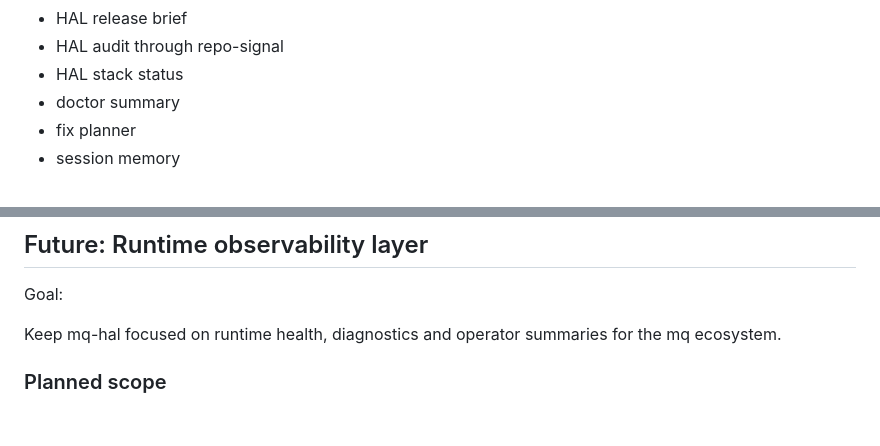
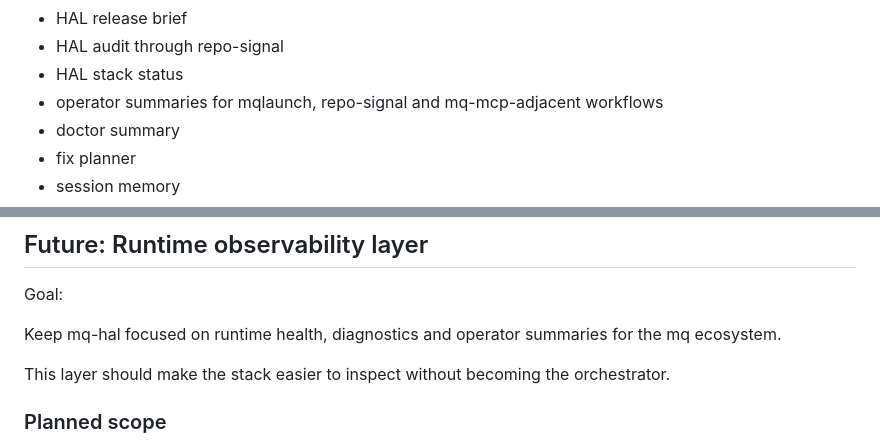
Before and after one commit to MCamner/mq-hal, a Markdown page: ROADMAP.md, 2 parts joined by grey strips. GitHub-like rendering; blank space fills up the shorter version.

```diff
--- a/ROADMAP.md
+++ b/ROADMAP.md
@@ -58,6 +62,7 @@ Completed foundation:
 - HAL release brief
 - HAL audit through repo-signal
 - HAL stack status
+- operator summaries for mqlaunch, repo-signal and mq-mcp-adjacent workflows
 - doctor summary
 - fix planner
 - session memory
@@ -532,6 +552,9 @@ Goal:
 Keep mq-hal focused on runtime health, diagnostics and operator summaries for
 the mq ecosystem.
 
+This layer should make the stack easier to inspect without becoming the
+orchestrator.
+
 ### Planned scope
 
 - [ ] Add mq-mcp runtime health summary
```
Also changed, not shown: other parts of ROADMAP.md (+19 -0 lines), README.md (+5 -0 lines), docs/hal-command-surface.md (+2 -0 lines).
